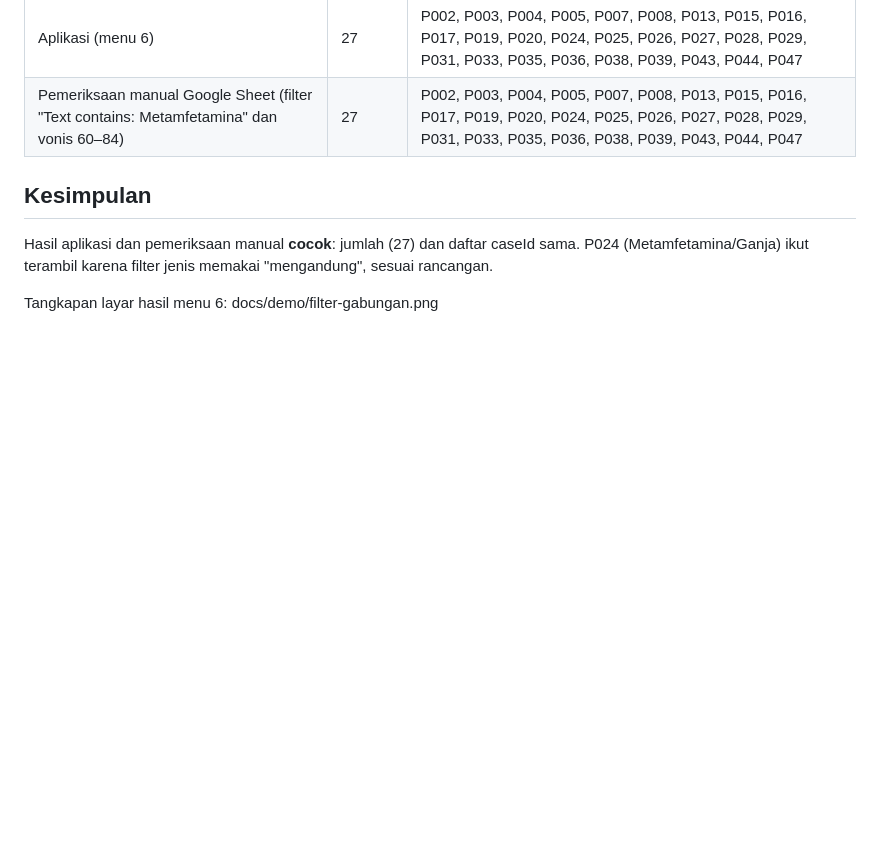
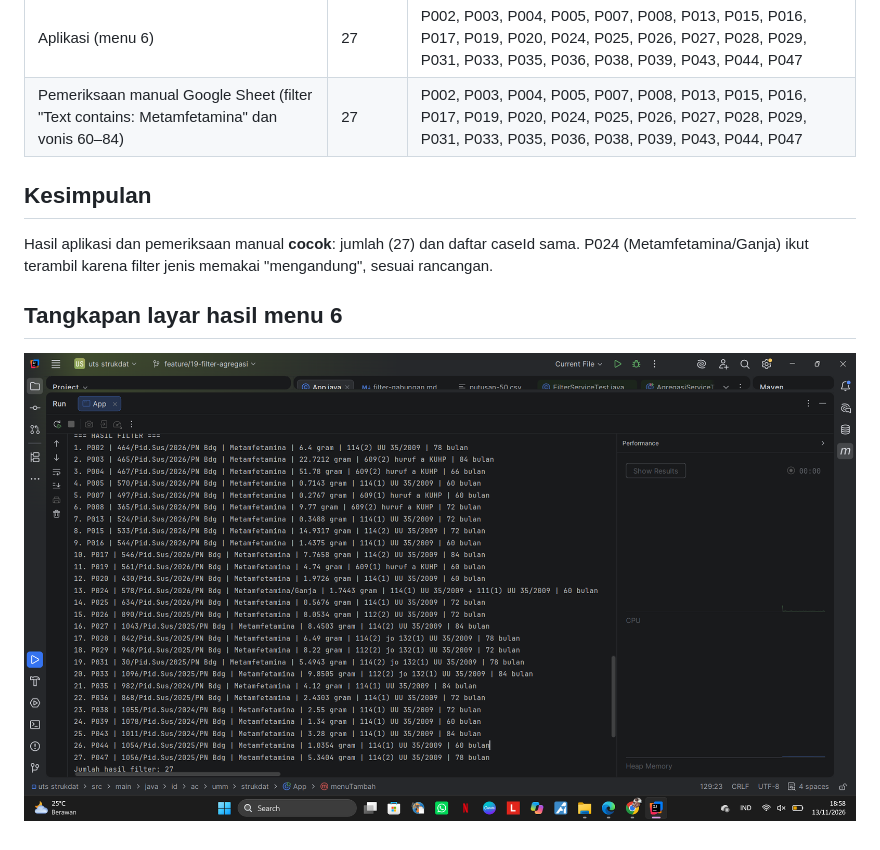
Before and after one commit to mhraniadellia/uts-struktur-data-narkotika-kelompok-3, a Markdown page: docs/trace/filter-gabungan.md, the part around the change. Drawn GitHub-style; pictures changed too: docs/demo/filter-gabungan.png (added); blank space fills up the shorter version.

Commit message:
docs(demo): screenshot filter gabungan skenario 5

```diff
--- a/docs/trace/filter-gabungan.md
+++ b/docs/trace/filter-gabungan.md
@@ -15,4 +15,6 @@
 Hasil aplikasi dan pemeriksaan manual **cocok**: jumlah (27) dan daftar caseId sama.
 P024 (Metamfetamina/Ganja) ikut terambil karena filter jenis memakai "mengandung", sesuai rancangan.
 
-Tangkapan layar hasil menu 6: docs/demo/filter-gabungan.png
+## Tangkapan layar hasil menu 6
+
+![Hasil filter gabungan](../demo/filter-gabungan.png)
```
